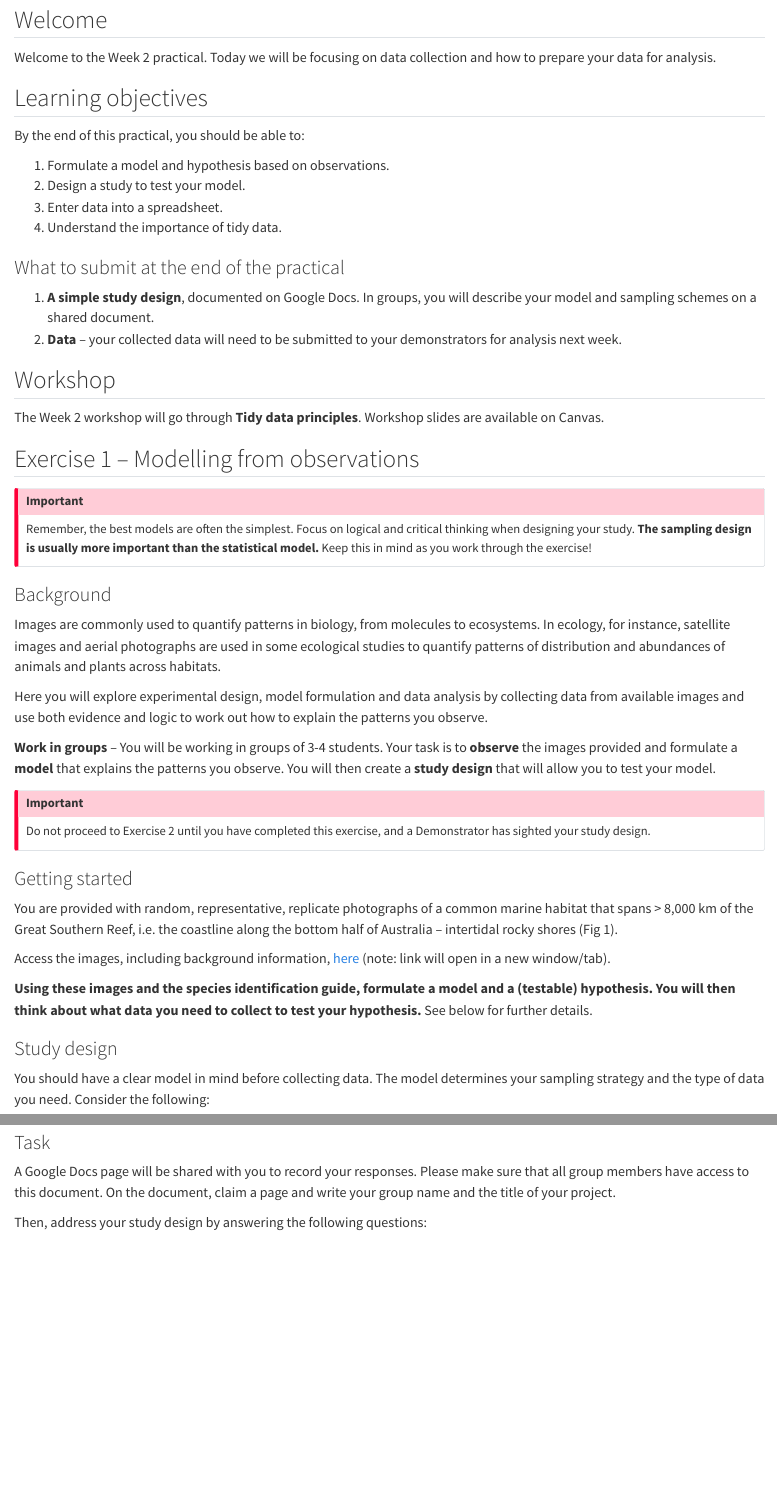
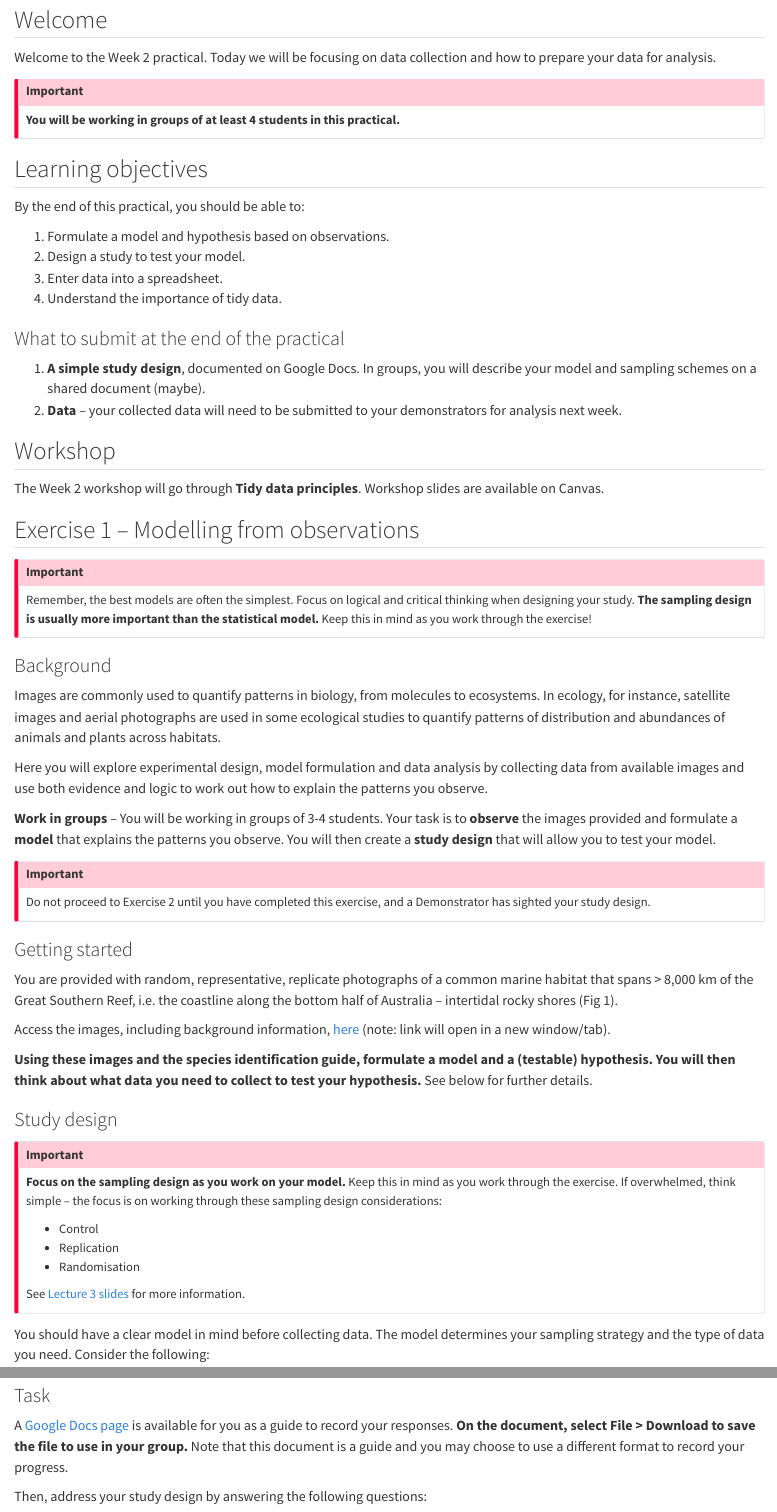
Before and after one commit to BIOL2022/BIOL2022-unit-manual, a Quarto document (module01/103-week02.qmd): the page in a window 1100 px wide, from 110 px down, and a second part further down, joined at a grey line. Rendered offline with R 4.5, knitr and Pandoc in place of Quarto, with nearby package versions; some code elsewhere in the file could not run offline.

Commit message:
quick updates to make content clearer, added google docs link

```diff
--- a/module01/103-week02.qmd
+++ b/module01/103-week02.qmd
@@ -5,6 +5,11 @@ title: Week 2 - Study design
 ## Welcome
 
 Welcome to the Week 2 practical. Today we will be focusing on data collection and how to prepare your data for analysis.
+
+::: callout-important
+**You will be working in groups of at least 4 students in this practical.**
+:::
+
 
 ## Learning objectives
 
@@ -17,7 +22,7 @@ By the end of this practical, you should be able to:
 
 ### What to submit at the end of the practical
 
-1. **A simple study design**, documented on Google Docs. In groups, you will describe your model and sampling schemes on a shared document.
+1. **A simple study design**, documented on Google Docs. In groups, you will describe your model and sampling schemes on a shared document (maybe).
 2. **Data** -- your collected data will need to be submitted to your demonstrators for analysis next week.
 
 ## Workshop
@@ -60,6 +65,16 @@ Please check the online Unit Manual for the link to the images. Your demonstrato
 
 ### Study design
 
+::: callout-important
+**Focus on the sampling design as you work on your model.** Keep this in mind as you work through the exercise. If overwhelmed, think simple -- the focus is on working through these sampling design considerations:
+
+- Control
+- Replication
+- Randomisation
+
+See [Lecture 3 slides](https://biol2022.github.io/L02a-represenative-sampling/#/title-slide) for more information.
+:::
+
 You should have a clear model in mind before collecting data. The model determines your sampling strategy and the type of data you need. Consider the following:
 
 - **What is the purpose of your model?** Think about the biological question you are trying to answer, and the kinds of data you need to collect to answer it.
@@ -74,7 +89,7 @@ While you may not have all the answers right away, it's important to have a roug
 
 ### Task
 
-A Google Docs page will be shared with you to record your responses. Please make sure that all group members have access to this document. On the document, claim a page and write your group name and the title of your project.
+A [Google Docs page](https://docs.google.com/document/d/1JhSevrzpLlDsD0a4225h_dcC4i5ZOII7dkTr8u4gCgs/edit#heading=h.rc1vfwuebyac) is available for you as a guide to record your responses. **On the document, select File > Download to save the file to use in your group.** Note that this document is a guide and you may choose to use a different format to record your progress.
 
 Then, address your study design by answering the following questions:
 
```
Also changed, not shown: module01/103-week02.qmd (4 more changed lines), 1 other file.
